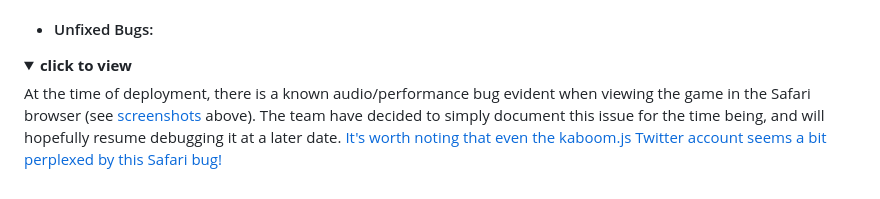
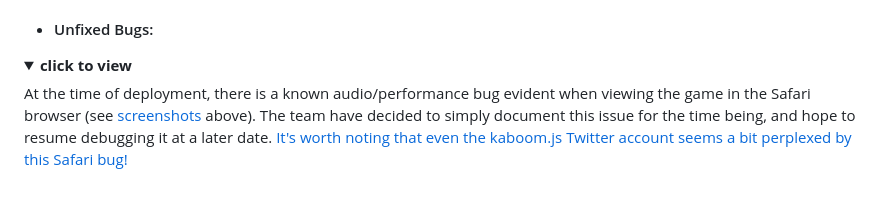
Before and after one commit to CharlieMallon/RetroGamingHackathonTeam5, a Markdown page: testing.md, the part around the change. Drawn GitHub-style; folded sections open.

```diff
--- a/testing.md
+++ b/testing.md
@@ -60,5 +60,5 @@
   <b>click to view</b>
   </summary>
 
-  At the time of deployment, there is a known audio/performance bug evident when viewing the game in the Safari browser (see [screenshots](#responsiveness) above). The team have decided to simply document this issue for the time being, and will hopefully resume debugging it at a later date. [It's worth noting that even the kaboom.js Twitter account seems a bit perplexed by this Safari bug!](https://twitter.com/Kaboomjs/status/1384362423776333824)
+  At the time of deployment, there is a known audio/performance bug evident when viewing the game in the Safari browser (see [screenshots](#responsiveness) above). The team have decided to simply document this issue for the time being, and hope to resume debugging it at a later date. [It's worth noting that even the kaboom.js Twitter account seems a bit perplexed by this Safari bug!](https://twitter.com/Kaboomjs/status/1384362423776333824)
 </details>
```
Also changed, not shown: README.md (+1 -1 lines), docs/wireframes/mockup-lunar-conflicts.png (added).
